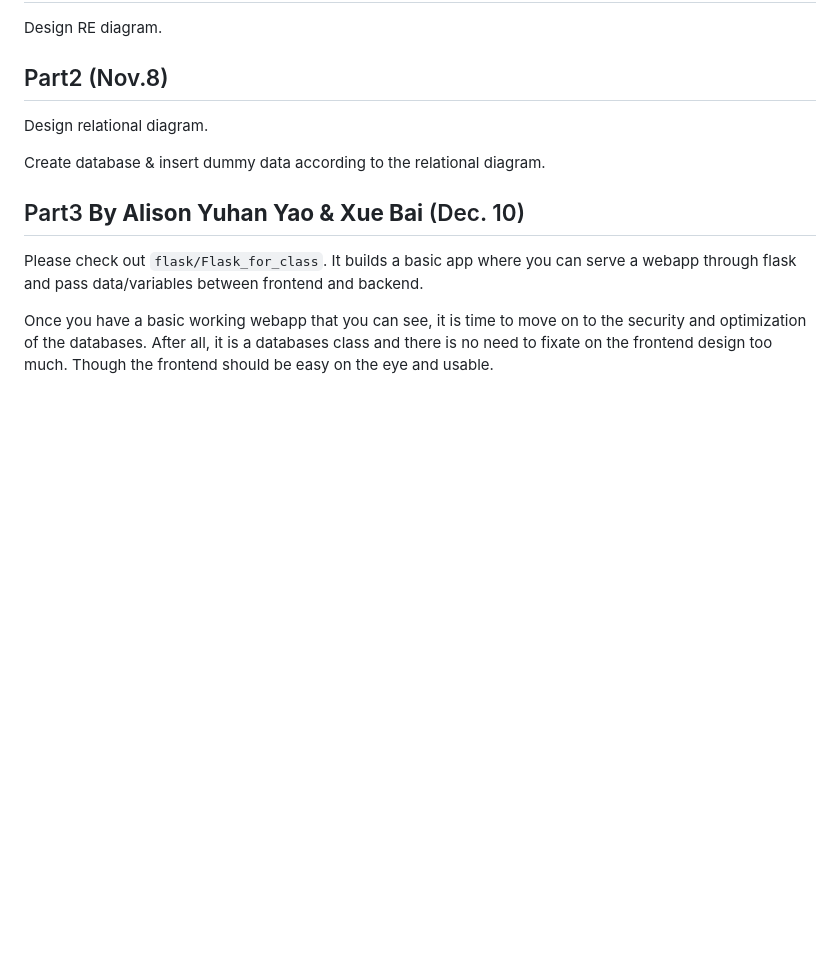
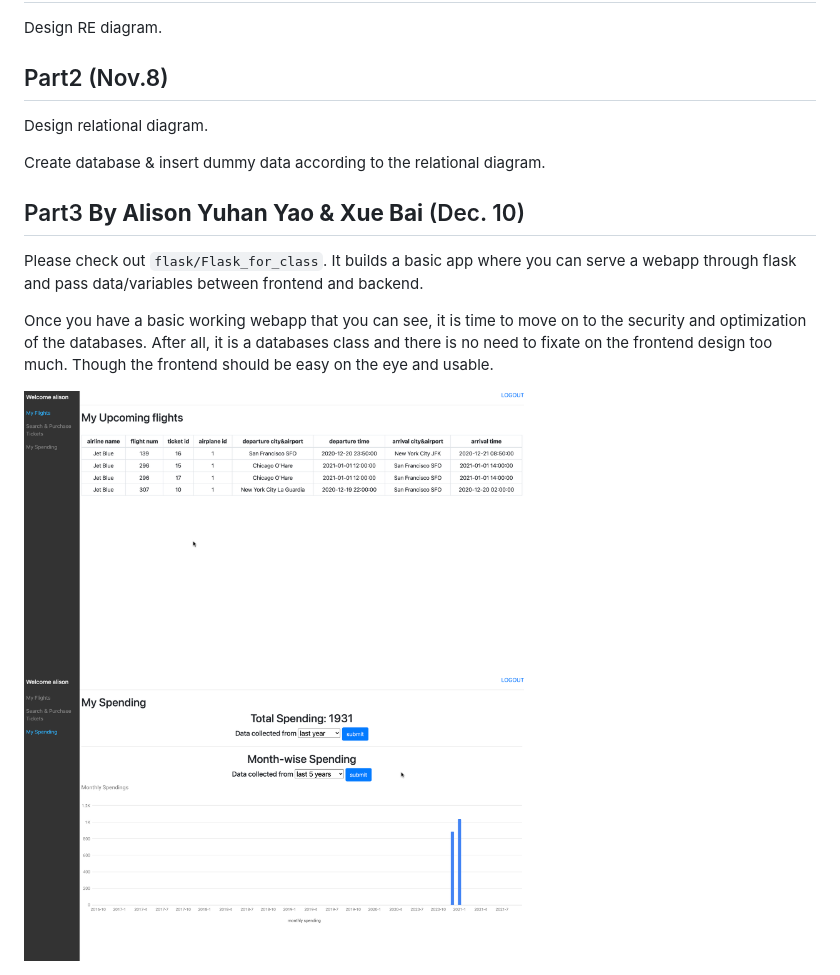
Before and after one commit to AlisonYao/Databases-final-project, a Markdown page: README.md, the part around the change. Drawn GitHub-style; pictures changed too: readme_pics/interface1.png (added), readme_pics/interface2.png (added); blank space fills up the shorter version.

```diff
--- a/README.md
+++ b/README.md
@@ -21,3 +21,7 @@ Create database & insert dummy data according to the relational diagram.
 Please check out `flask/Flask_for_class`. It builds a basic app where you can serve a webapp through flask and pass data/variables between frontend and backend.
 
 Once you have a basic working webapp that you can see, it is time to move on to the security and optimization of the databases. After all, it is a databases class and there is no need to fixate on the frontend design too much. Though the frontend should be easy on the eye and usable.
+
+<img src='readme_pics/interface2.png' width='500'>
+
+<img src='readme_pics/interface1.png' width='500'>
```
